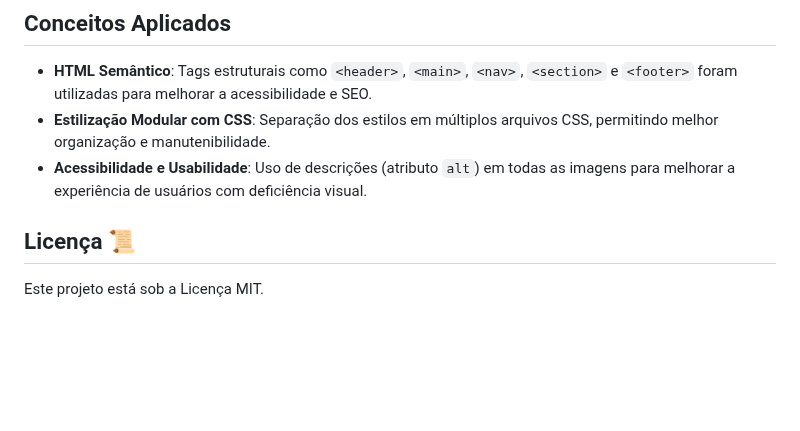
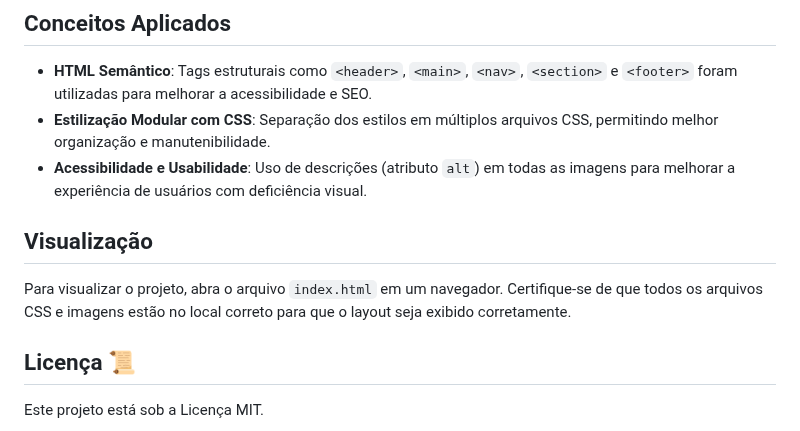
Before and after one commit to danielllimaa/Programando-rocketseat, a Markdown page: Projetos-em-aulas/Travelgram/README.md, the part around the change. Drawn GitHub-style; blank space fills up the shorter version.

Commit message:
Corrigindo o Readme

```diff
--- a/Projetos-em-aulas/Travelgram/README.md
+++ b/Projetos-em-aulas/Travelgram/README.md
@@ -42,6 +42,8 @@ A estrutura de pastas do projeto é organizada para facilitar a manutenção e o
 - **Estilização Modular com CSS**: Separação dos estilos em múltiplos arquivos CSS, permitindo melhor organização e manutenibilidade.
 - **Acessibilidade e Usabilidade**: Uso de descrições (atributo `alt`) em todas as imagens para melhorar a experiência de usuários com deficiência visual.
 
+## Visualização
+Para visualizar o projeto, abra o arquivo `index.html` em um navegador. Certifique-se de que todos os arquivos CSS e imagens estão no local correto para que o layout seja exibido corretamente.
 
 ## Licença 📜
 
```
